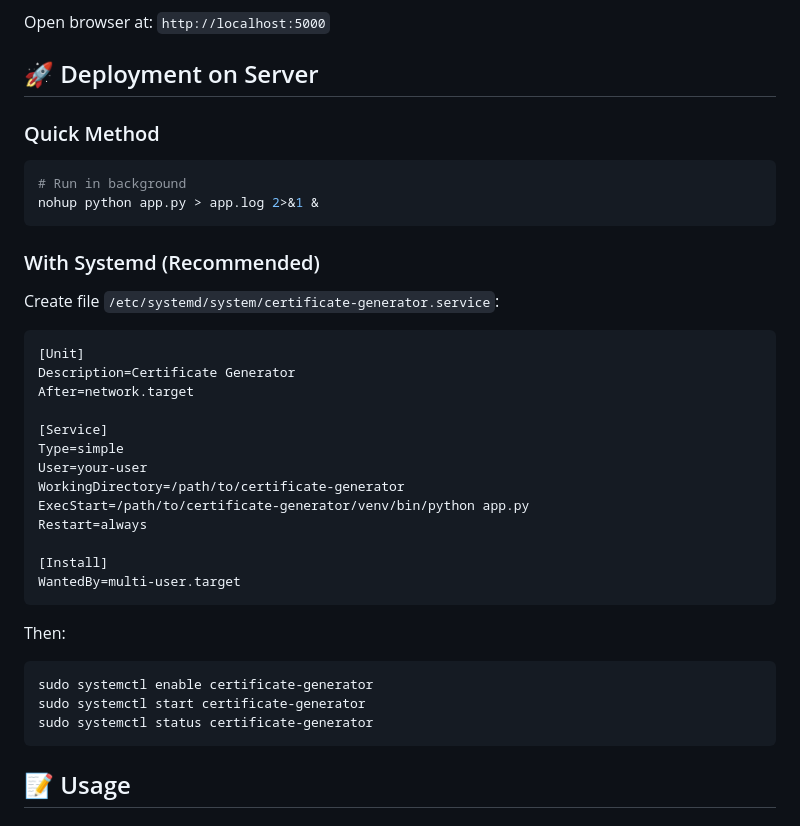
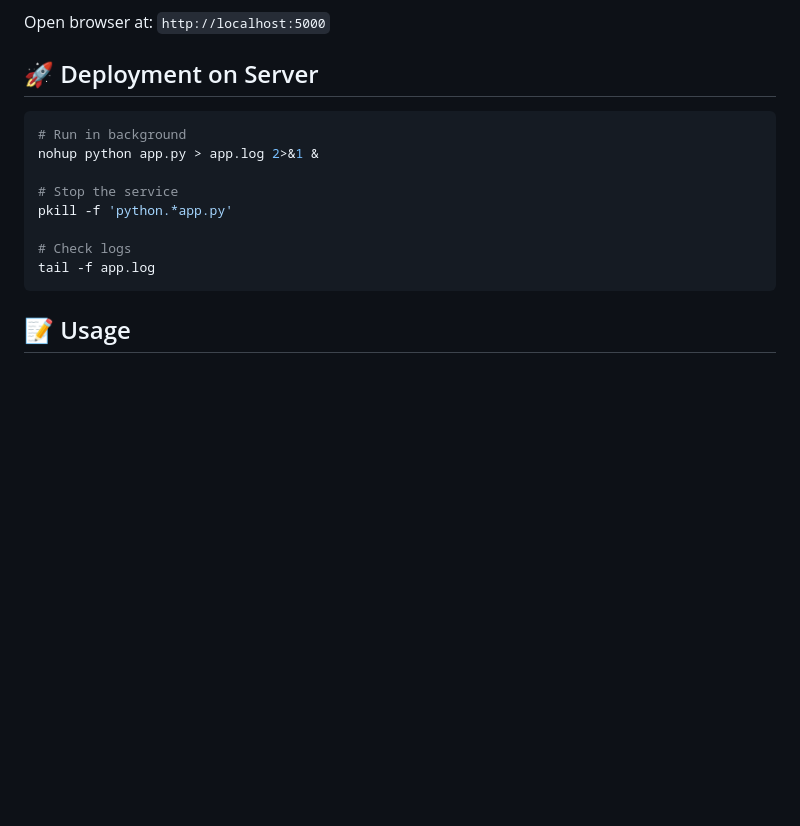
Before and after one commit to mohamed-alawy/certificate-generator, a Markdown page: README.md, the part around the change. Drawn GitHub-style; blank space fills up the shorter version.

Commit message:
Simplify deployment instructions

````diff
--- a/README.md
+++ b/README.md
@@ -66,35 +66,15 @@ Open browser at: `http://localhost:5000`
 
 ## 🚀 Deployment on Server
 
-### Quick Method
 ```bash
 # Run in background
 nohup python app.py > app.log 2>&1 &
-```
 
-### With Systemd (Recommended)
-Create file `/etc/systemd/system/certificate-generator.service`:
-```ini
-[Unit]
-Description=Certificate Generator
-After=network.target
+# Stop the service
+pkill -f 'python.*app.py'
 
-[Service]
-Type=simple
-User=your-user
-WorkingDirectory=/path/to/certificate-generator
-ExecStart=/path/to/certificate-generator/venv/bin/python app.py
-Restart=always
-
-[Install]
-WantedBy=multi-user.target
-```
-
-Then:
-```bash
-sudo systemctl enable certificate-generator
-sudo systemctl start certificate-generator
-sudo systemctl status certificate-generator
+# Check logs
+tail -f app.log
 ```
 
 ## 📝 Usage
````
